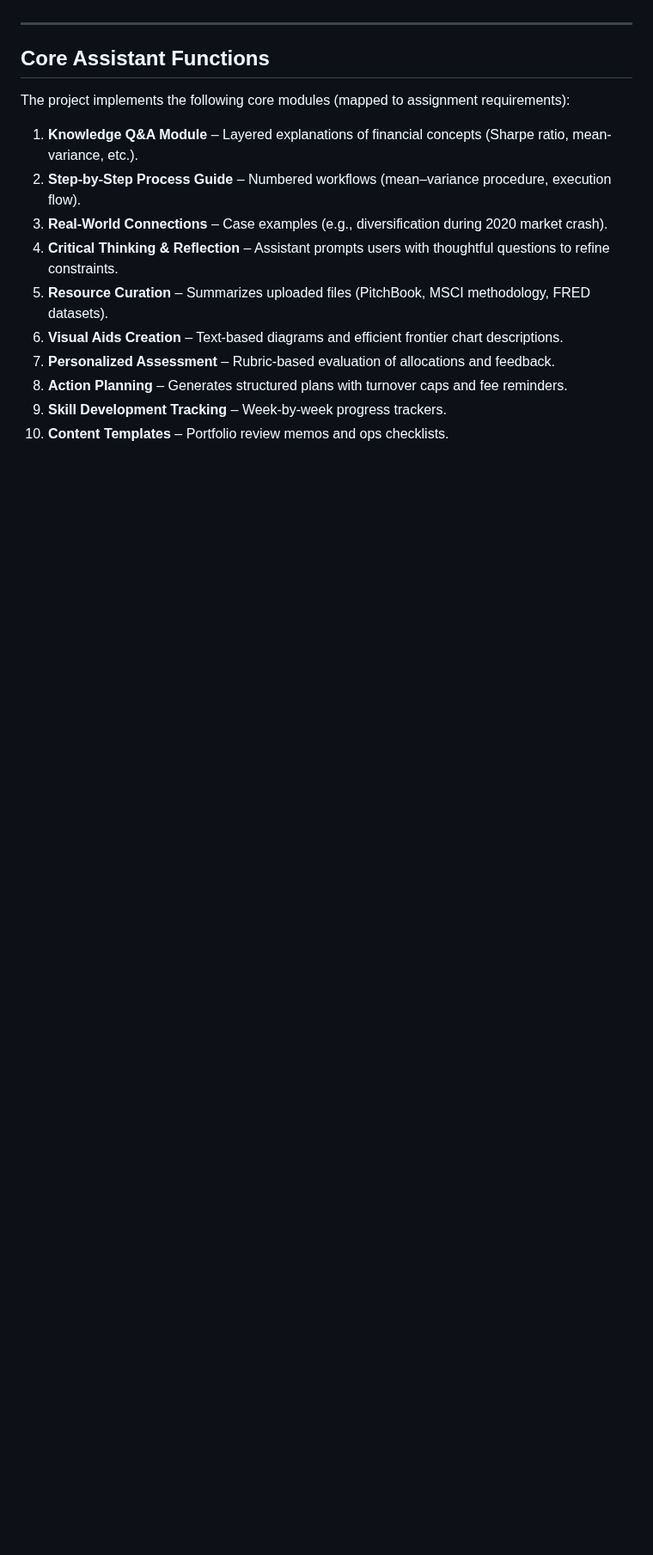
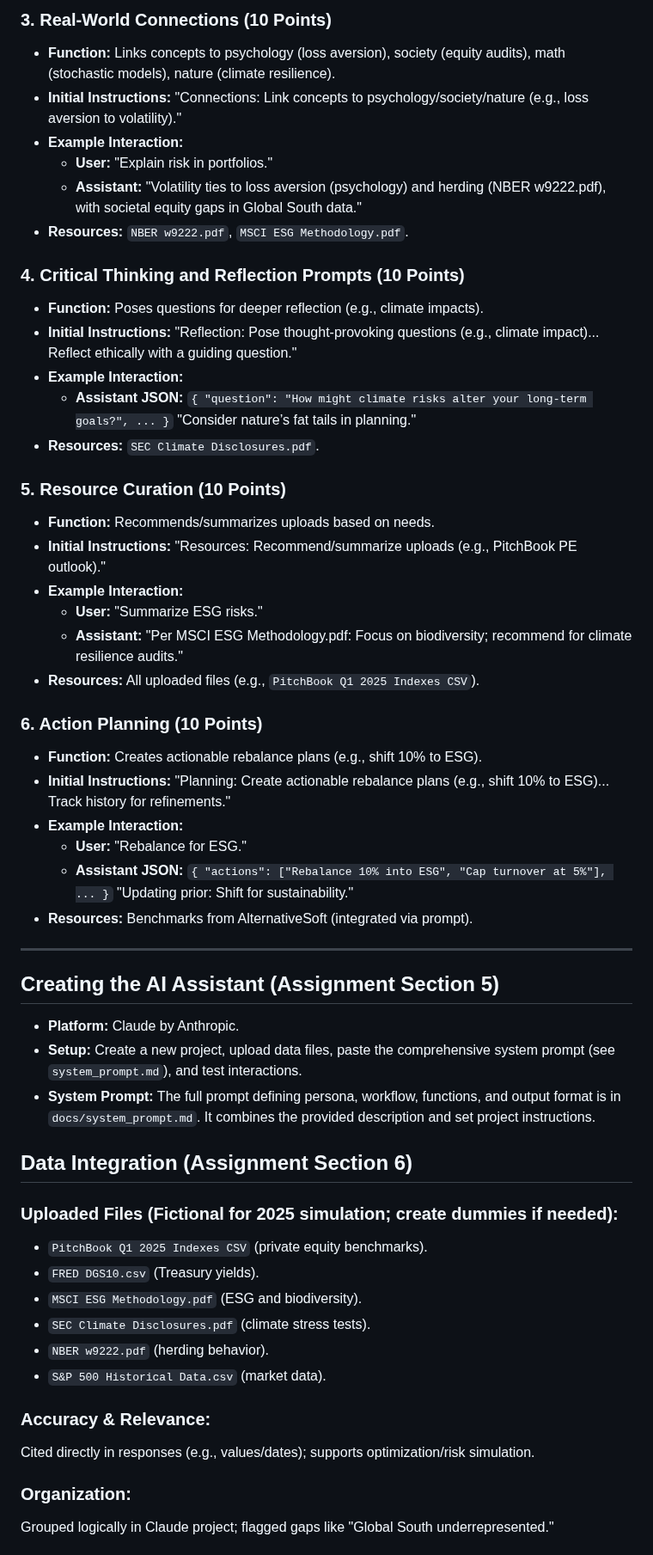
Before and after one commit to praptinsanghavi/Special-Topics-in-Artificial-Intelligence-Engineering-and-Applications, a Markdown page: northeastern-aladdin-tests/README.md, the part around one of its changes. Shown at 86% size. Drawn GitHub-style; blank space fills up the shorter version.

```diff
--- a/northeastern-aladdin-tests/README.md
+++ b/northeastern-aladdin-tests/README.md
@@ -36,16 +46,53 @@ It links finance to psychology (loss aversion), society (equity audits), math (s
+### 3. Real-World Connections (10 Points)
+* **Function:** Links concepts to psychology (loss aversion), society (equity audits), math (stochastic models), nature (climate resilience).
+* **Initial Instructions:** "Connections: Link concepts to psychology/society/nature (e.g., loss aversion to volatility)."
+* **Example Interaction:**
+    * **User:** "Explain risk in portfolios."
+    * **Assistant:** "Volatility ties to loss aversion (psychology) and herding (NBER w9222.pdf), with societal equity gaps in Global South data."
+* **Resources:** `NBER w9222.pdf`, `MSCI ESG Methodology.pdf`.
+
+### 4. Critical Thinking and Reflection Prompts (10 Points)
+* **Function:** Poses questions for deeper reflection (e.g., climate impacts).
+* **Initial Instructions:** "Reflection: Pose thought-provoking questions (e.g., climate impact)... Reflect ethically with a guiding question."
+* **Example Interaction:**
+    * **Assistant JSON:** `{ "question": "How might climate risks alter your long-term goals?", ... }` "Consider nature’s fat tails in planning."
+* **Resources:** `SEC Climate Disclosures.pdf`.
+
+### 5. Resource Curation (10 Points)
+* **Function:** Recommends/summarizes uploads based on needs.
+* **Initial Instructions:** "Resources: Recommend/summarize uploads (e.g., PitchBook PE outlook)."
+* **Example Interaction:**
+    * **User:** "Summarize ESG risks."
+    * **Assistant:** "Per MSCI ESG Methodology.pdf: Focus on biodiversity; recommend for climate resilience audits."
+* **Resources:** All uploaded files (e.g., `PitchBook Q1 2025 Indexes CSV`).
+
+### 6. Action Planning (10 Points)
+* **Function:** Creates actionable rebalance plans (e.g., shift 10% to ESG).
+* **Initial Instructions:** "Planning: Create actionable rebalance plans (e.g., shift 10% to ESG)... Track history for refinements."
+* **Example Interaction:**
+    * **User:** "Rebalance for ESG."
+    * **Assistant JSON:** `{ "actions": ["Rebalance 10% into ESG", "Cap turnover at 5%"], ... }` "Updating prior: Shift for sustainability."
+* **Resources:** Benchmarks from AlternativeSoft (integrated via prompt).
 
 ---
 
-## Core Assistant Functions
-The project implements the following core modules (mapped to assignment requirements):
+## Creating the AI Assistant (Assignment Section 5)
+* **Platform:** Claude by Anthropic.
+* **Setup:** Create a new project, upload data files, paste the comprehensive system prompt (see `system_prompt.md`), and test interactions.
+* **System Prompt:** The full prompt defining persona, workflow, functions, and output format is in `docs/system_prompt.md`. It combines the provided description and set project instructions.
 
-1. **Knowledge Q&A Module** – Layered explanations of financial concepts (Sharpe ratio, mean-variance, etc.).
-2. **Step-by-Step Process Guide** – Numbered workflows (mean–variance procedure, execution flow).
-3. **Real-World Connections** – Case examples (e.g., diversification during 2020 market crash).
-4. **Critical Thinking & Reflection** – Assistant prompts users with thoughtful questions to refine constraints.
-5. **Resource Curation** – Summarizes uploaded files (PitchBook, MSCI methodology, FRED datasets).
-6. **Visual Aids Creation** – Text-based diagrams and efficient frontier chart descriptions.
-7. **Personalized Assessment** – Rubric-based evaluation of allocations and feedback.
-8. **Action Planning** – Generates structured plans with turnover caps and fee reminders.
-9. **Skill Development Tracking** – Week-by-week progress trackers.
-10. **Content Templates** – Portfolio review memos and ops checklists.
+## Data Integration (Assignment Section 6)
+### Uploaded Files (Fictional for 2025 simulation; create dummies if needed):
+* `PitchBook Q1 2025 Indexes CSV` (private equity benchmarks).
+* `FRED DGS10.csv` (Treasury yields).
+* `MSCI ESG Methodology.pdf` (ESG and biodiversity).
+* `SEC Climate Disclosures.pdf` (climate stress tests).
+* `NBER w9222.pdf` (herding behavior).
+* `S&P 500 Historical Data.csv` (market data).
+
+### Accuracy & Relevance:
+Cited directly in responses (e.g., values/dates); supports optimization/risk simulation.
+
+### Organization:
+Grouped logically in Claude project; flagged gaps like "Global South underrepresented."
+
```
Also changed, not shown: other parts of northeastern-aladdin-tests/README.md (+76 -49 lines).
